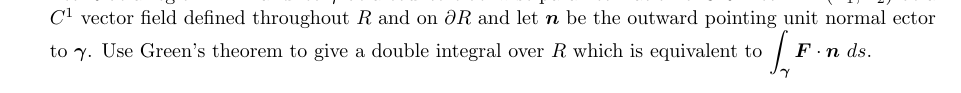
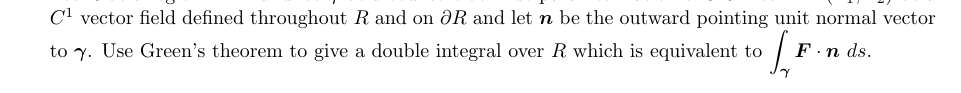
Before and after one commit to poonkeegan/school, a LaTeX document (matb42/a6.tex): part of page 4 of 9, cut so that both start at the same text. Compiled offline with pdfLaTeX.

Commit message:
Sun Feb 25 02:44:18 EST 2018

```diff
--- a/matb42/a6.tex
+++ b/matb42/a6.tex
@@ -64,7 +64,7 @@ Mar 6th 2018}
         &= \frac{\pi}{8}
     \end{align*}
     \newpage
-    \item Let $R$ be a region in $\mathbb{R}^2$ and let $\gam$ be a counterclockwise parametrization of $\partial R$. Let $\boldsymbol F = (F_1,F_2)$ be a $C^1$ vector field defined throughout $R$ and on $\partial R$ and let $\boldsymbol n$ be the outward pointing unit normal ector to $\gam$. Use Green's theorem to give a double integral over $R$ which is equivalent to $\displaystyle \int_{\gam} \boldsymbol F \cdot \boldsymbol n \ ds$.
+    \item Let $R$ be a region in $\mathbb{R}^2$ and let $\gam$ be a counterclockwise parametrization of $\partial R$. Let $\boldsymbol F = (F_1,F_2)$ be a $C^1$ vector field defined throughout $R$ and on $\partial R$ and let $\boldsymbol n$ be the outward pointing unit normal vector to $\gam$. Use Green's theorem to give a double integral over $R$ which is equivalent to $\displaystyle \int_{\gam} \boldsymbol F \cdot \boldsymbol n \ ds$.
     \newpage
     \item Give a parametrization for each of the following surfaces, use a computer algebra sustem to plot the surface and find a unit vector normal to the surface.
     \begin{enumerate}
```
Also changed, not shown: matb42/a6.pdf.
